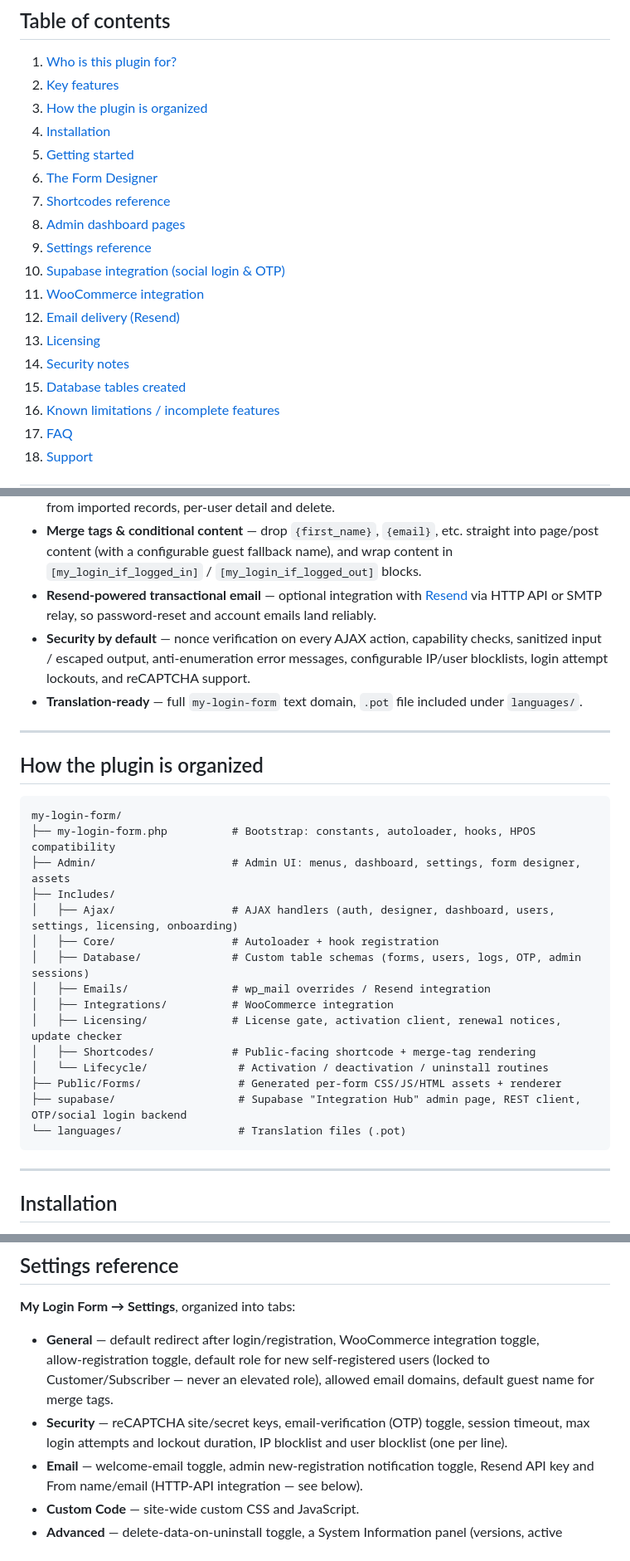
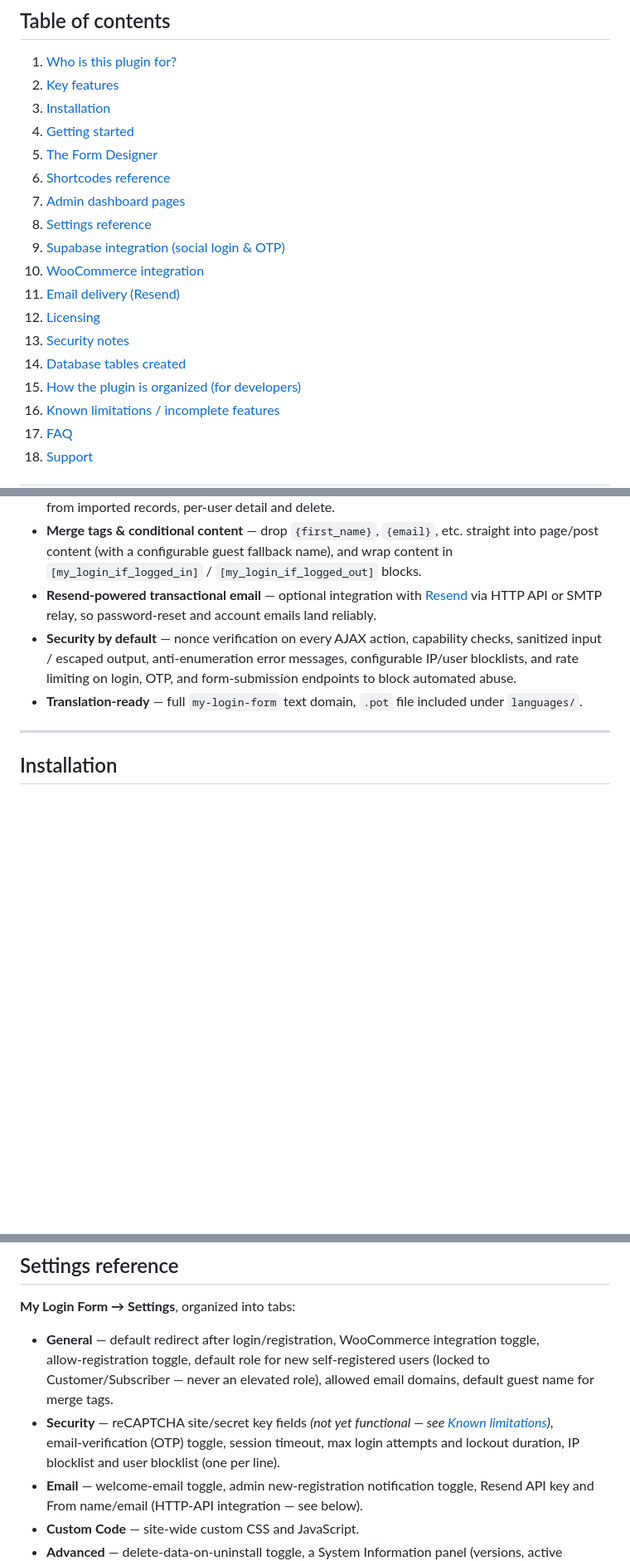
Before and after one commit to Omega-Design-360/My-Login-Form, a Markdown page: README.md, 3 parts joined by grey strips. Shown at 83% size. Drawn GitHub-style; blank space fills up the shorter version.

Commit message:
Correct README accuracy and reorganize for non-technical readers
- reCAPTCHA was advertised as a working feature in three places
  (Key features, Settings reference, Security notes) despite being
  fully non-functional — no widget renders, no token is ever verified
  server-side. Corrected all three and added it to Known limitations
  instead, pointing at the rate limiting that's the actual active
  protection today.
- Documented that Custom/Welcome/Opt-in form submissions email the
  site's admin (this session's core fix) — previously undocumented,
  so a site owner had no way to know where their contact-form-style
  submissions go. Added to both the Form Designer section and the FAQ.
- Moved "How the plugin is organized" (raw folder structure, developer
  jargon) from position #3 — right after the intro, before Installation
  — down next to Database tables created, near the end. A non-technical
  reader no longer hits internals before learning how to install and
  use the plugin. Updated its folder tree to reflect the licensing
  backend having moved out of this repo, and noted why.
- Clarified the "standalone Form Designer prototype" limitation note
  to name the actual file (Admin/Pages/designerdemo.php).

Co-Authored-By: Claude Sonnet 5 <noreply@anthropic.com>

````diff
--- a/README.md
+++ b/README.md
@@ -18,19 +18,19 @@
 
 1. [Who is this plugin for?](#who-is-this-plugin-for)
 2. [Key features](#key-features)
-3. [How the plugin is organized](#how-the-plugin-is-organized)
-4. [Installation](#installation)
-5. [Getting started](#getting-started)
-6. [The Form Designer](#the-form-designer)
-7. [Shortcodes reference](#shortcodes-reference)
-8. [Admin dashboard pages](#admin-dashboard-pages)
-9. [Settings reference](#settings-reference)
-10. [Supabase integration (social login & OTP)](#supabase-integration-social-login--otp)
-11. [WooCommerce integration](#woocommerce-integration)
-12. [Email delivery (Resend)](#email-delivery-resend)
-13. [Licensing](#licensing)
-14. [Security notes](#security-notes)
-15. [Database tables created](#database-tables-created)
+3. [Installation](#installation)
+4. [Getting started](#getting-started)
+5. [The Form Designer](#the-form-designer)
+6. [Shortcodes reference](#shortcodes-reference)
+7. [Admin dashboard pages](#admin-dashboard-pages)
+8. [Settings reference](#settings-reference)
+9. [Supabase integration (social login & OTP)](#supabase-integration-social-login--otp)
+10. [WooCommerce integration](#woocommerce-integration)
+11. [Email delivery (Resend)](#email-delivery-resend)
+12. [Licensing](#licensing)
+13. [Security notes](#security-notes)
+14. [Database tables created](#database-tables-created)
+15. [How the plugin is organized (for developers)](#how-the-plugin-is-organized-for-developers)
 16. [Known limitations / incomplete features](#known-limitations--incomplete-features)
 17. [FAQ](#faq)
 18. [Support](#support)
@@ -60,30 +60,8 @@ This is a **commercial, license‑gated plugin** (see [Licensing](#licensing)):
 - **User Data dashboard** — searchable/paginated user list (works against core WordPress users, or an imported/synced data set), CSV export, bulk Supabase sync, bulk WordPress‑account creation from imported records, per‑user detail and delete.
 - **Merge tags & conditional content** — drop `{first_name}`, `{email}`, etc. straight into page/post content (with a configurable guest fallback name), and wrap content in `[my_login_if_logged_in]` / `[my_login_if_logged_out]` blocks.
 - **Resend‑powered transactional email** — optional integration with [Resend](https://resend.com) via HTTP API or SMTP relay, so password‑reset and account emails land reliably.
-- **Security by default** — nonce verification on every AJAX action, capability checks, sanitized input / escaped output, anti‑enumeration error messages, configurable IP/user blocklists, login attempt lockouts, and reCAPTCHA support.
+- **Security by default** — nonce verification on every AJAX action, capability checks, sanitized input / escaped output, anti‑enumeration error messages, configurable IP/user blocklists, and rate limiting on login, OTP, and form-submission endpoints to block automated abuse.
 - **Translation‑ready** — full `my-login-form` text domain, `.pot` file included under `languages/`.
-
----
-
-## How the plugin is organized
-
-```
-my-login-form/
-├── my-login-form.php          # Bootstrap: constants, autoloader, hooks, HPOS compatibility
-├── Admin/                     # Admin UI: menus, dashboard, settings, form designer, assets
-├── Includes/
-│   ├── Ajax/                  # AJAX handlers (auth, designer, dashboard, users, settings, licensing, onboarding)
-│   ├── Core/                  # Autoloader + hook registration
-│   ├── Database/              # Custom table schemas (forms, users, logs, OTP, admin sessions)
-│   ├── Emails/                # wp_mail overrides / Resend integration
-│   ├── Integrations/          # WooCommerce integration
-│   ├── Licensing/             # License gate, activation client, renewal notices, update checker
-│   ├── Shortcodes/            # Public-facing shortcode + merge-tag rendering
-│   └── Lifecycle/              # Activation / deactivation / uninstall routines
-├── Public/Forms/               # Generated per-form CSS/JS/HTML assets + renderer
-├── supabase/                   # Supabase "Integration Hub" admin page, REST client, OTP/social login backend
-└── languages/                  # Translation files (.pot)
-```
 
 ---
 
@@ -171,7 +151,7 @@ All pages live under the **My Login Form** top‑level menu (`manage_options` ca
 **My Login Form → Settings**, organized into tabs:
 
 - **General** — default redirect after login/registration, WooCommerce integration toggle, allow‑registration toggle, default role for new self‑registered users (locked to Customer/Subscriber — never an elevated role), allowed email domains, default guest name for merge tags.
-- **Security** — reCAPTCHA site/secret keys, email‑verification (OTP) toggle, session timeout, max login attempts and lockout duration, IP blocklist and user blocklist (one per line).
+- **Security** — reCAPTCHA site/secret key fields *(not yet functional — see [Known limitations](#known-limitations--incomplete-features))*, email‑verification (OTP) toggle, session timeout, max login attempts and lockout duration, IP blocklist and user blocklist (one per line).
 - **Email** — welcome‑email toggle, admin new‑registration notification toggle, Resend API key and From name/email (HTTP‑API integration — see below).
 - **Custom Code** — site‑wide custom CSS and JavaScript.
 - **Advanced** — delete‑data‑on‑uninstall toggle, a System Information panel (versions, active integrations, form/user counts), and Quick Actions (clear cache, reset settings, export/import settings as JSON).
````
Also changed, not shown: other parts of README.md (+39 -2 lines).
